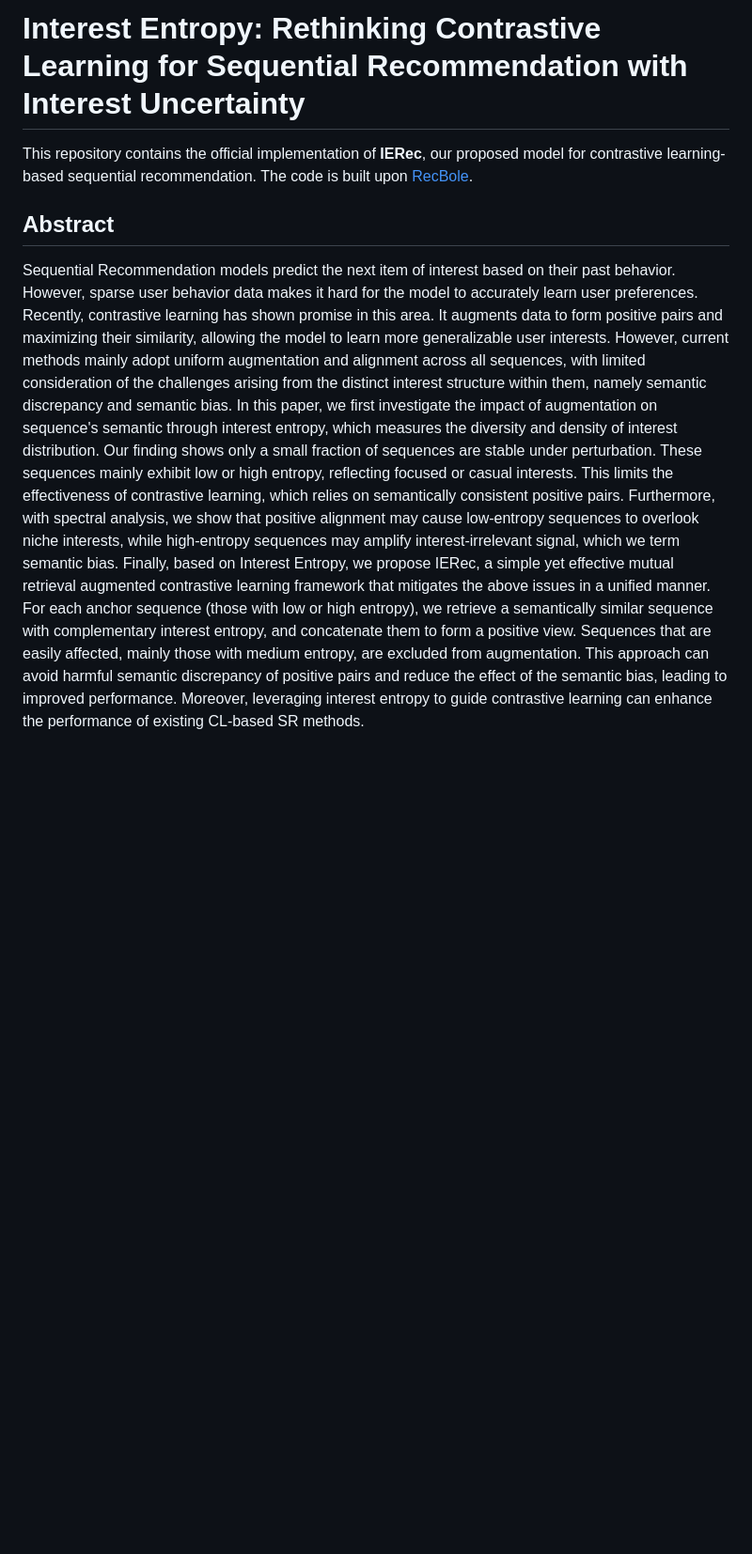
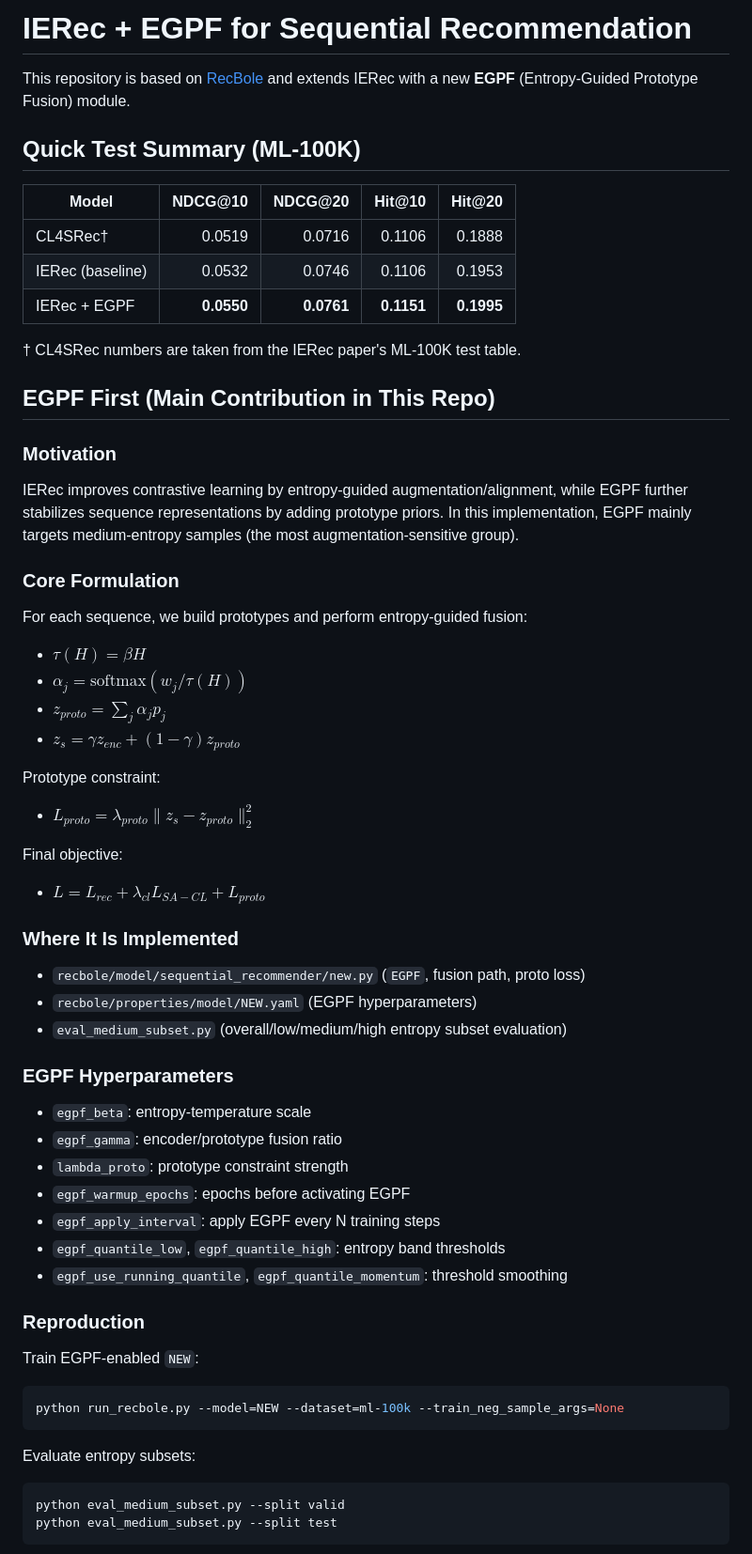
Before and after one commit to TracyStark/ierec_egpf, a Markdown page: readme.md, the part around one of its changes. Shown at 94% size. GitHub-like rendering; blank space fills up the shorter version.

Commit message:
Add quick test summary to README

````diff
--- a/readme.md
+++ b/readme.md
@@ -1,16 +1,69 @@
-# Interest Entropy: Rethinking Contrastive Learning for Sequential Recommendation with Interest Uncertainty
+# IERec + EGPF for Sequential Recommendation
 
-This repository contains the official implementation of **IERec**, our proposed model for contrastive learning-based sequential recommendation. The code is built upon [RecBole](https://github.com/RUCAIBox/RecBole).
+This repository is based on [RecBole](https://github.com/RUCAIBox/RecBole) and extends IERec with a new **EGPF** (Entropy-Guided Prototype Fusion) module.
 
-## Abstract
+## Quick Test Summary (ML-100K)
 
-Sequential Recommendation models predict the next item of interest based on their past behavior. However, sparse user behavior data makes it hard for the model to accurately learn user preferences.
-Recently, contrastive learning has shown promise in this area. It augments data to form positive pairs and maximizing their similarity, allowing the model to learn more generalizable user interests. However, current methods mainly adopt uniform augmentation and alignment across all sequences, with limited consideration of the challenges arising from the distinct interest structure within them, namely semantic discrepancy and semantic bias.
-In this paper, we first investigate the impact of augmentation on sequence's semantic through interest entropy, which measures the diversity and density of interest distribution.
-Our finding shows only a small fraction of sequences are stable under perturbation. These sequences mainly exhibit low or high entropy, reflecting focused or casual interests.
-This limits the effectiveness of contrastive learning, which relies on semantically consistent positive pairs.
-Furthermore, with spectral analysis, we show that positive alignment may cause low-entropy sequences to overlook niche interests, while high-entropy sequences may amplify interest-irrelevant signal, which we term semantic bias.
-Finally, based on Interest Entropy, we propose IERec, a simple yet effective mutual retrieval augmented contrastive learning framework that mitigates the above issues in a unified manner.
-For each anchor sequence (those with low or high entropy), we retrieve a semantically similar sequence with complementary interest entropy, and concatenate them to form a positive view. Sequences that are easily affected, mainly those with medium entropy, are excluded from augmentation.
-This approach can avoid harmful semantic discrepancy of positive pairs and reduce the effect of the semantic bias, leading to improved performance.
-Moreover, leveraging interest entropy to guide contrastive learning can enhance the performance of existing CL-based SR methods.
+| Model | NDCG@10 | NDCG@20 | Hit@10 | Hit@20 |
+|---|---:|---:|---:|---:|
+| CL4SRec† | 0.0519 | 0.0716 | 0.1106 | 0.1888 |
+| IERec (baseline) | 0.0532 | 0.0746 | 0.1106 | 0.1953 |
+| IERec + EGPF | **0.0550** | **0.0761** | **0.1151** | **0.1995** |
+
+† CL4SRec numbers are taken from the IERec paper's ML-100K test table.
+
+## EGPF First (Main Contribution in This Repo)
+
+### Motivation
+
+IERec improves contrastive learning by entropy-guided augmentation/alignment, while EGPF further stabilizes sequence representations by adding prototype priors.
+In this implementation, EGPF mainly targets medium-entropy samples (the most augmentation-sensitive group).
+
+### Core Formulation
+
+For each sequence, we build prototypes and perform entropy-guided fusion:
+
+- $\tau(H)=\beta H$
+- $\alpha_j=\mathrm{softmax}(w_j/\tau(H))$
+- $z_{proto}=\sum_j\alpha_j p_j$
+- $z_s=\gamma z_{enc} + (1-\gamma) z_{proto}$
+
+Prototype constraint:
+
+- $L_{proto}=\lambda_{proto}\|z_s-z_{proto}\|_2^2$
+
+Final objective:
+
+- $L = L_{rec} + \lambda_{cl} L_{SA-CL} + L_{proto}$
+
+### Where It Is Implemented
+
+- `recbole/model/sequential_recommender/new.py` (`EGPF`, fusion path, proto loss)
+- `recbole/properties/model/NEW.yaml` (EGPF hyperparameters)
+- `eval_medium_subset.py` (overall/low/medium/high entropy subset evaluation)
+
+### EGPF Hyperparameters
+
+- `egpf_beta`: entropy-temperature scale
+- `egpf_gamma`: encoder/prototype fusion ratio
+- `lambda_proto`: prototype constraint strength
+- `egpf_warmup_epochs`: epochs before activating EGPF
+- `egpf_apply_interval`: apply EGPF every N training steps
+- `egpf_quantile_low`, `egpf_quantile_high`: entropy band thresholds
+- `egpf_use_running_quantile`, `egpf_quantile_momentum`: threshold smoothing
+
+### Reproduction
+
+Train EGPF-enabled `NEW`:
+
+```bash
+python run_recbole.py --model=NEW --dataset=ml-100k --train_neg_sample_args=None
+```
+
+Evaluate entropy subsets:
+
+```bash
+python eval_medium_subset.py --split valid
+python eval_medium_subset.py --split test
+```
+
````
Also changed, not shown: other parts of readme.md (+14 -71 lines).
